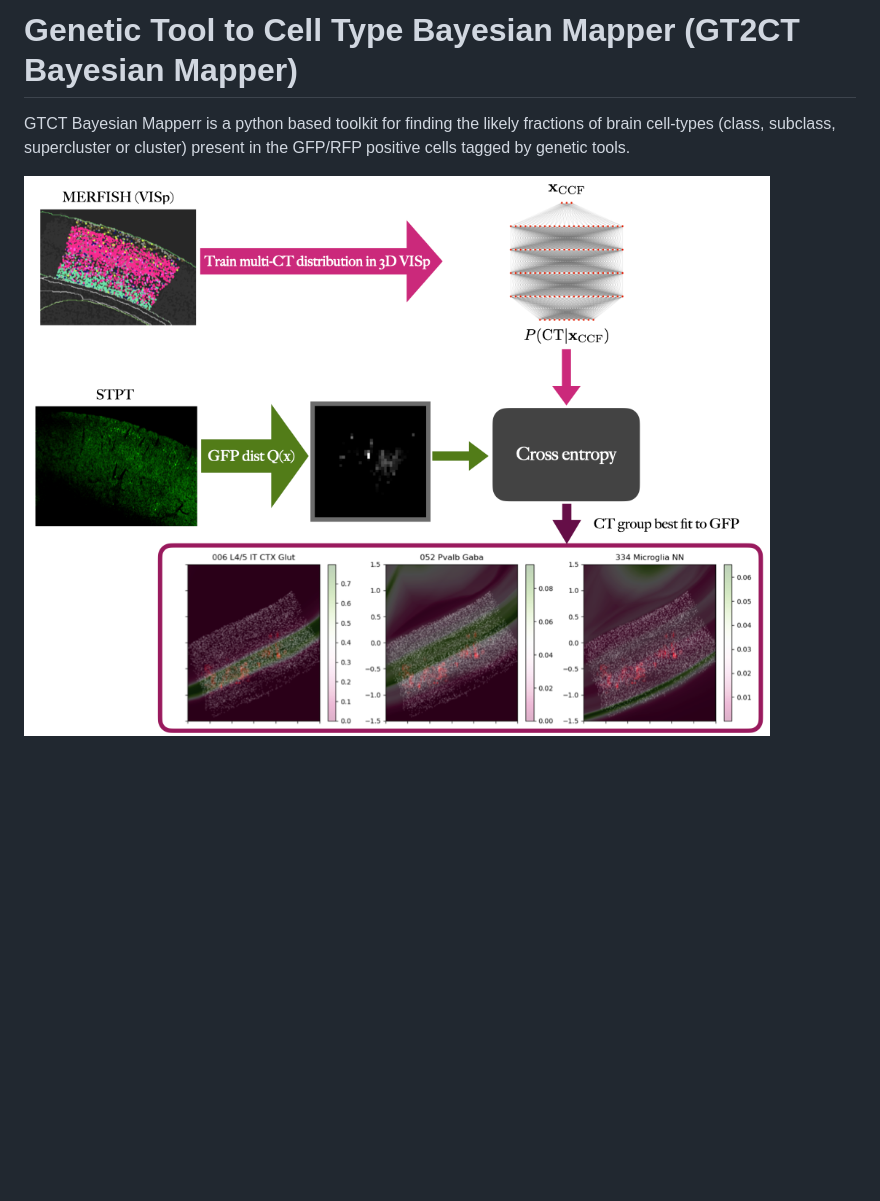
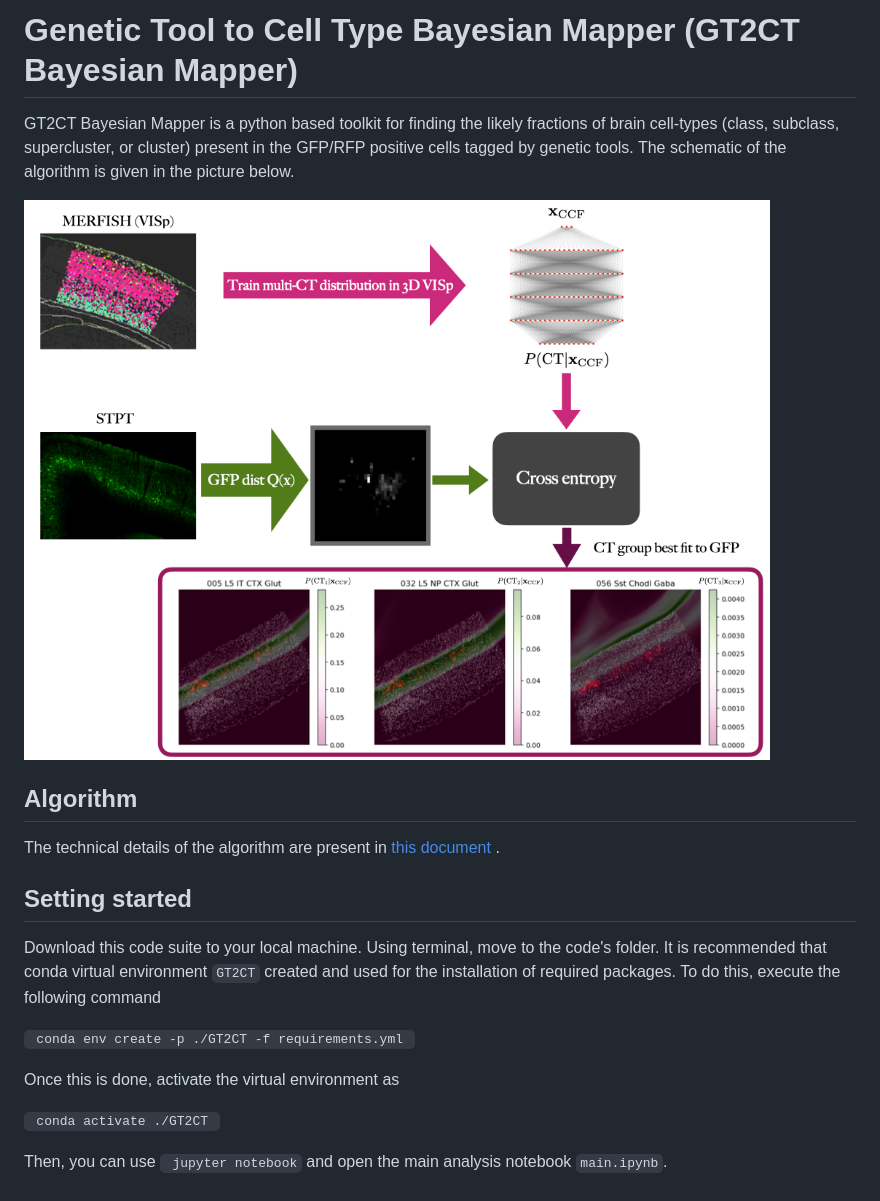
Before and after one commit to astronikil/GT2CT, a Markdown page: README.md, the part around the change. Drawn GitHub-style; pictures changed too: images/schematic.png; blank space fills up the shorter version.

Commit message:
cleaned the main notebook. Updated README.

```diff
--- a/README.md
+++ b/README.md
@@ -1,6 +1,25 @@
-# Genetic Tool to Cell Type Bayesian Mapper (GT2CT Bayesian Mapper)
-<p>GTCT Bayesian Mapperr is a python based toolkit
-for finding the likely fractions of brain cell-types (class, subclass, supercluster or cluster) present in
-the GFP/RFP positive cells tagged by genetic tools.</p>
+<h1> Genetic Tool to Cell Type Bayesian Mapper (GT2CT Bayesian Mapper) </h1>
+<p> GT2CT Bayesian Mapper is a python based toolkit
+for finding the likely fractions of brain cell-types (class, subclass, supercluster, or cluster) present in
+the GFP/RFP positive cells tagged by genetic tools. The schematic of the algorithm is given in the picture below.
+</p>
 
 ![alt text](https://github.com/astronikil/GT2CT/blob/main/images/schematic.png)
+
+<h2> Algorithm </h2>
+The technical details of the algorithm are present in <a href="https://github.com/astronikil/GT2CT/blob/main/notes/note.pdf"> this document </a>.
+
+<h2> Setting started </h2>
+
+<p> Download this code suite to your local machine. Using terminal, move to the code's folder. It is recommended that
+conda virtual environment <code>GT2CT</code> created and used for the installation of required packages. To do this,
+execute the following command</p>
+
+<code> conda env create -p ./GT2CT -f requirements.yml </code> <br>
+
+Once this is done, activate the virtual environment as
+
+<code> conda activate ./GT2CT </code> <br>
+
+Then, you can use <code> jupyter notebook</code> and open the main analysis
+notebook <code>main.ipynb</code>.
```
Also changed, not shown: 3 other files.
